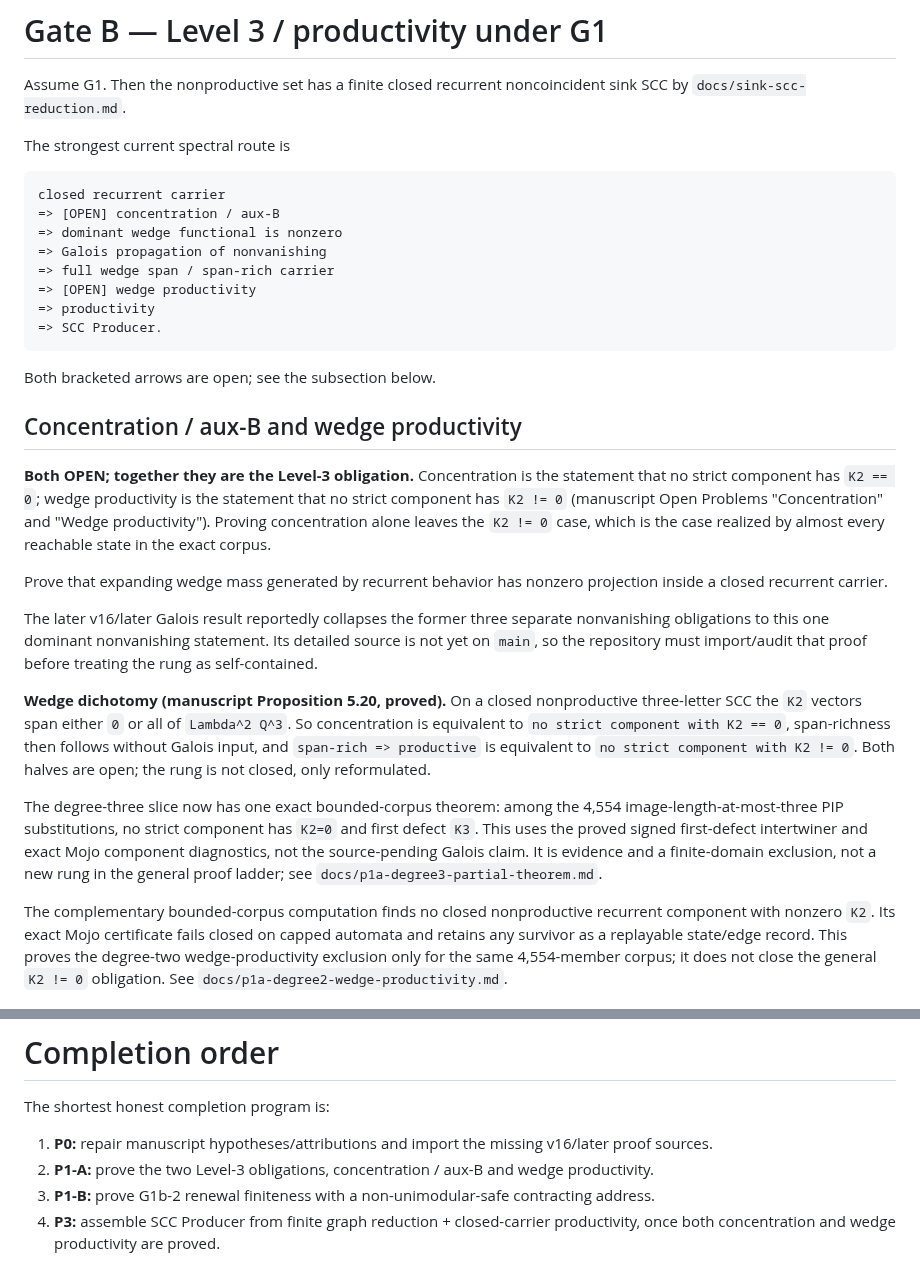
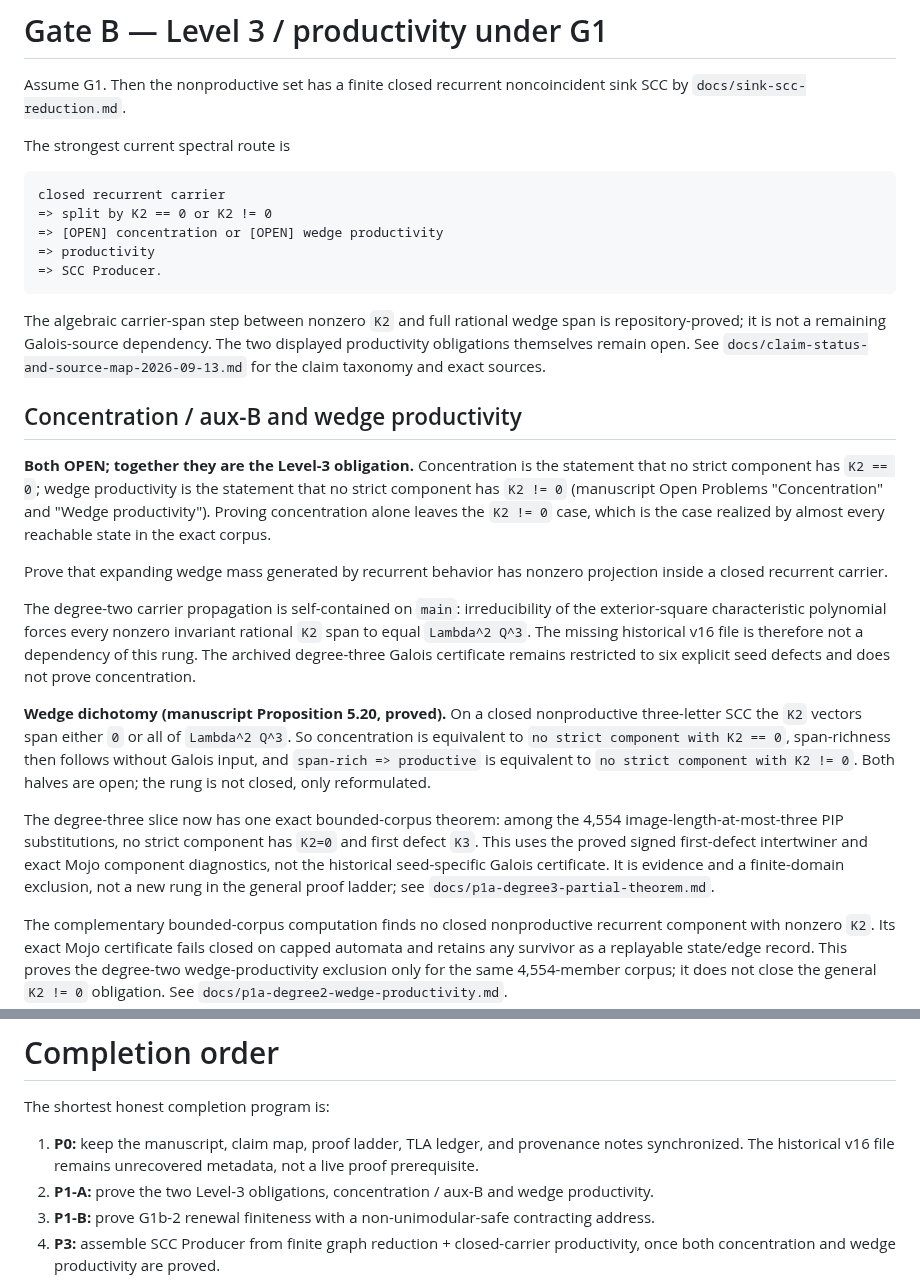
Before and after one commit to larsbx/pisot-substitution-conjecture-research, a Markdown page: docs/proof-ladder.md, 2 parts joined by grey strips. GitHub-like rendering.

Commit message:
docs: reconcile proof ladder with resolved source boundaries

````diff
--- a/docs/proof-ladder.md
+++ b/docs/proof-ladder.md
@@ -89,16 +89,17 @@ The strongest current spectral route is
 
 ```text
 closed recurrent carrier
-=> [OPEN] concentration / aux-B
-=> dominant wedge functional is nonzero
-=> Galois propagation of nonvanishing
-=> full wedge span / span-rich carrier
-=> [OPEN] wedge productivity
+=> split by K2 == 0 or K2 != 0
+=> [OPEN] concentration or [OPEN] wedge productivity
 => productivity
 => SCC Producer.
 ```
 
-Both bracketed arrows are open; see the subsection below.
+The algebraic carrier-span step between nonzero `K2` and full rational wedge
+span is repository-proved; it is not a remaining Galois-source dependency.
+The two displayed productivity obligations themselves remain open. See
+`docs/claim-status-and-source-map-2026-09-13.md` for the claim taxonomy and
+exact sources.
 
 ## Concentration / aux-B and wedge productivity
 
@@ -106,15 +107,15 @@ Both bracketed arrows are open; see the subsection below.
 
 Prove that expanding wedge mass generated by recurrent behavior has nonzero projection inside a closed recurrent carrier.
 
-The later v16/later Galois result reportedly collapses the former three separate nonvanishing obligations to this one dominant nonvanishing statement. Its detailed source is not yet on `main`, so the repository must import/audit that proof before treating the rung as self-contained.
+The degree-two carrier propagation is self-contained on `main`: irreducibility of the exterior-square characteristic polynomial forces every nonzero invariant rational `K2` span to equal `Lambda^2 Q^3`. The missing historical v16 file is therefore not a dependency of this rung. The archived degree-three Galois certificate remains restricted to six explicit seed defects and does not prove concentration.
 
 **Wedge dichotomy (manuscript Proposition 5.20, proved).** On a closed nonproductive three-letter SCC the `K2` vectors span either `0` or all of `Lambda^2 Q^3`. So concentration is equivalent to `no strict component with K2 == 0`, span-richness then follows without Galois input, and `span-rich => productive` is equivalent to `no strict component with K2 != 0`. Both halves are open; the rung is not closed, only reformulated.
 
 The degree-three slice now has one exact bounded-corpus theorem: among the
 4,554 image-length-at-most-three PIP substitutions, no strict component has
 `K2=0` and first defect `K3`. This uses the proved signed first-defect
-intertwiner and exact Mojo component diagnostics, not the source-pending Galois
-claim. It is evidence and a finite-domain exclusion, not a new rung in the
+intertwiner and exact Mojo component diagnostics, not the historical seed-specific Galois
+certificate. It is evidence and a finite-domain exclusion, not a new rung in the
 general proof ladder; see `docs/p1a-degree3-partial-theorem.md`.
 
 The complementary bounded-corpus computation finds no closed nonproductive
@@ -254,7 +255,7 @@ This remains finite evidence only.
 
 The shortest honest completion program is:
 
-1. **P0:** repair manuscript hypotheses/attributions and import the missing v16/later proof sources.
+1. **P0:** keep the manuscript, claim map, proof ladder, TLA ledger, and provenance notes synchronized. The historical v16 file remains unrecovered metadata, not a live proof prerequisite.
 2. **P1-A:** prove the two Level-3 obligations, concentration / aux-B and wedge productivity.
 3. **P1-B:** prove G1b-2 renewal finiteness with a non-unimodular-safe contracting address.
 4. **P3:** assemble SCC Producer from finite graph reduction + closed-carrier productivity, once both concentration and wedge productivity are proved.
````
